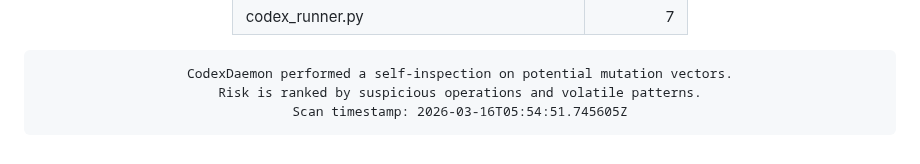
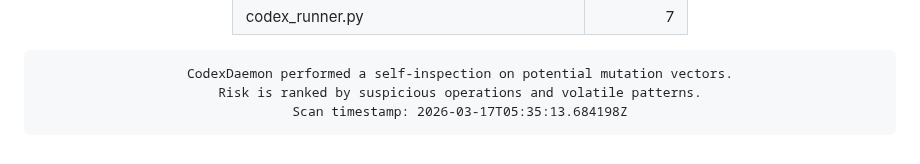
Before and after one commit to roninazure/CodexDaemon, a Markdown page: README.md, the part around the change. Drawn GitHub-style.

Commit message:
🧬 Update Mutation Risk Score [auto]

```diff
--- a/README.md
+++ b/README.md
@@ -96,7 +96,7 @@
     border-radius:10px; border:1px solid #f97316; box-shadow:inset 0 0 6px #f97316;">
 CodexDaemon performed a self-inspection on potential mutation vectors.
 Risk is ranked by suspicious operations and volatile patterns.
-Scan timestamp: 2026-03-16T05:54:51.745605Z
+Scan timestamp: 2026-03-17T05:35:13.684198Z
 </pre>
 
 </div>
```
